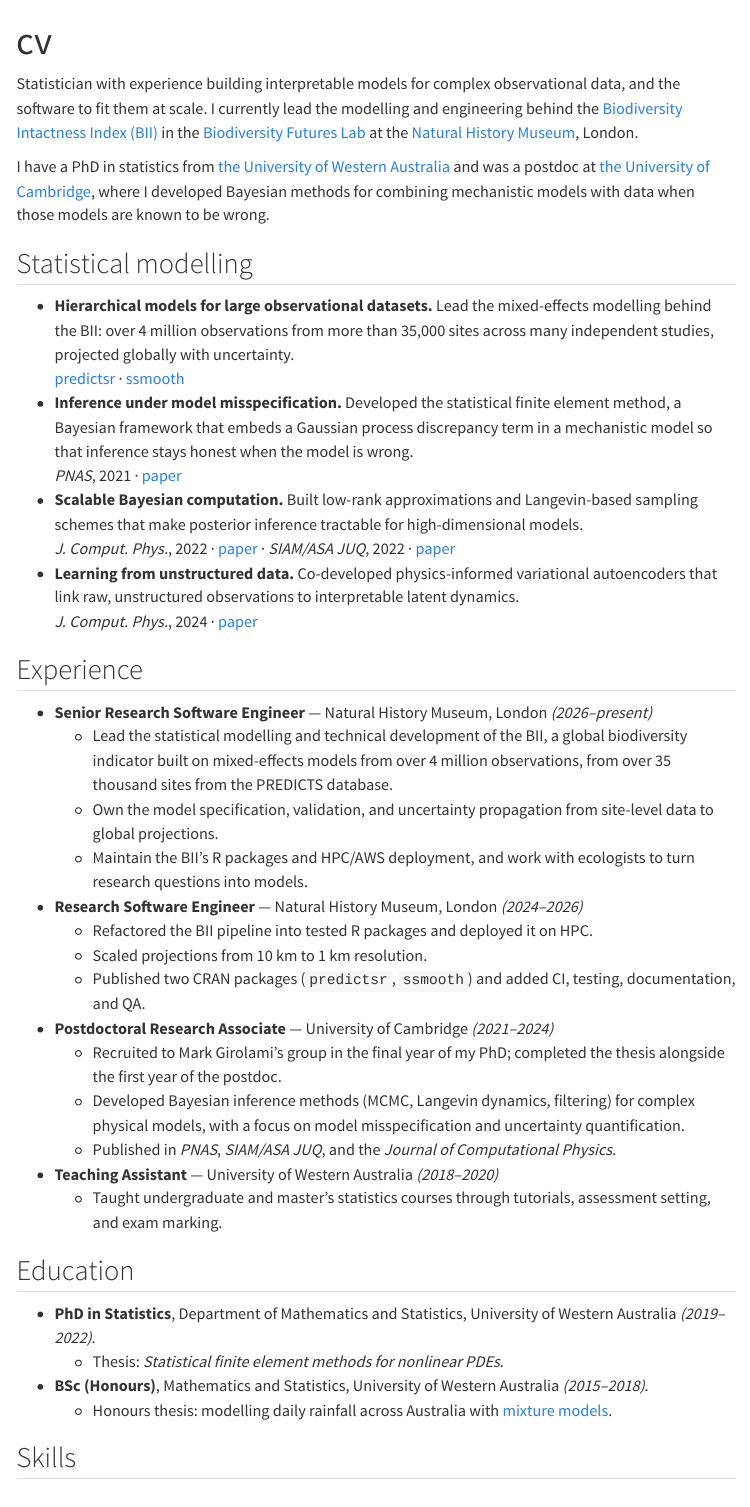
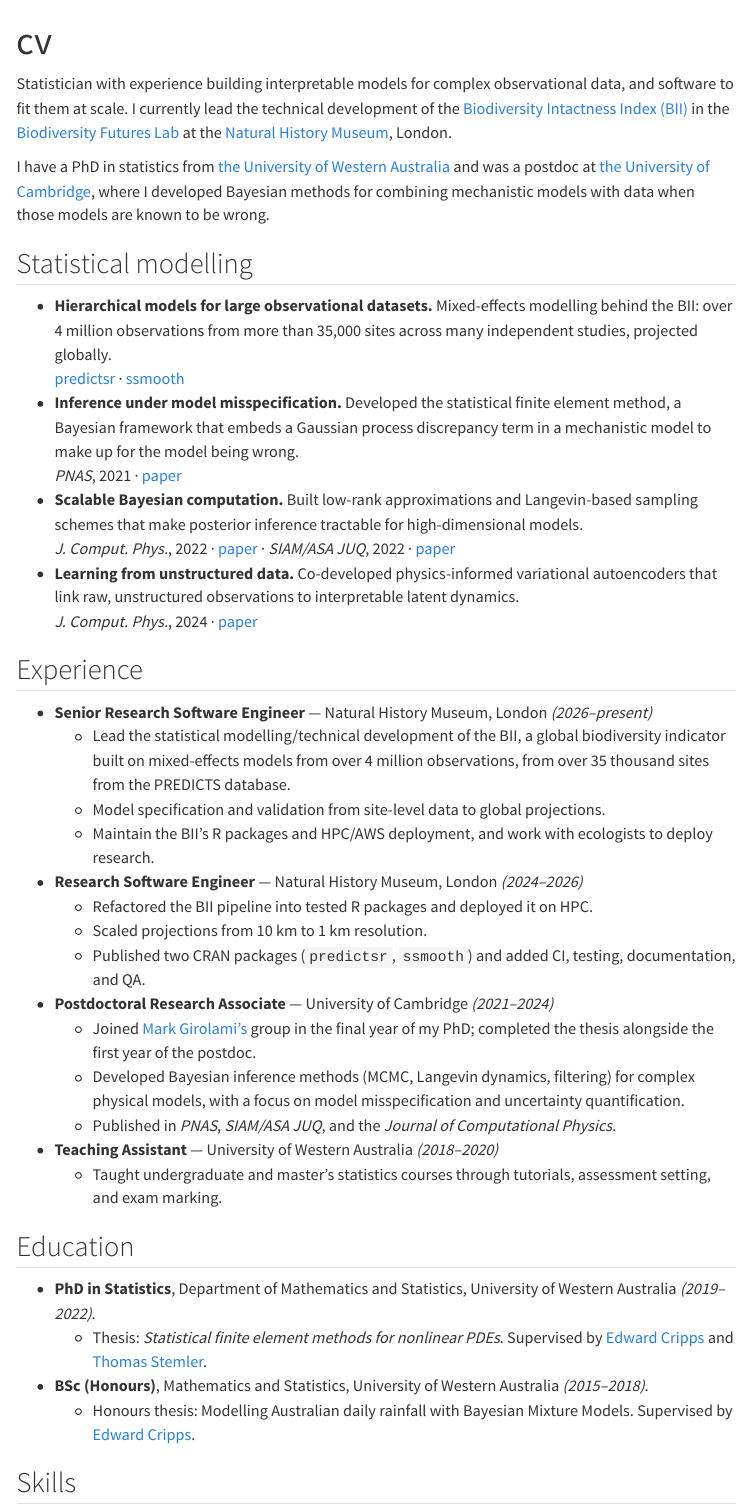
Before and after one commit to connor-duffin/connor-duffin.github.io, a Quarto document (cv.qmd): the page in a window 1100 px wide, from its top. Rendered offline with R 4.5, knitr and Pandoc in place of Quarto, with nearby package versions; menus at the side of the page are left out.

Commit message:
feat: less spray

```diff
--- a/cv.qmd
+++ b/cv.qmd
@@ -2,15 +2,15 @@
 title: "cv"
 ---
 
-Statistician with experience building interpretable models for complex observational data, and the software to fit them at scale. I currently lead the modelling and engineering behind the [Biodiversity Intactness Index (BII)](https://www.nhm.ac.uk/our-science/services/data/biodiversity-intactness-index.html) in the [Biodiversity Futures Lab](https://www.nhm.ac.uk/our-science/research/projects/predicts.html) at the [Natural History Museum](https://www.nhm.ac.uk), London.
+Statistician with experience building interpretable models for complex observational data, and software to fit them at scale. I currently lead the technical development of the [Biodiversity Intactness Index (BII)](https://www.nhm.ac.uk/our-science/services/data/biodiversity-intactness-index.html) in the [Biodiversity Futures Lab](https://www.nhm.ac.uk/our-science/research/projects/predicts.html) at the [Natural History Museum](https://www.nhm.ac.uk), London.
 
 I have a PhD in statistics from [the University of Western Australia](https://www.uwa.edu.au/) and was a postdoc at [the University of Cambridge](https://www.cam.ac.uk/), where I developed Bayesian methods for combining mechanistic models with data when those models are known to be wrong.
 
 ## Statistical modelling
 
-- **Hierarchical models for large observational datasets.** Lead the mixed-effects modelling behind the BII: over 4 million observations from more than 35,000 sites across many independent studies, projected globally with uncertainty.
+- **Hierarchical models for large observational datasets.** Mixed-effects modelling behind the BII: over 4 million observations from more than 35,000 sites across many independent studies, projected globally.
   [predictsr](https://github.com/Biodiversity-Futures-Lab/predictsr) · [ssmooth](https://github.com/Biodiversity-Futures-Lab/ssmooth)
-- **Inference under model misspecification.** Developed the statistical finite element method, a Bayesian framework that embeds a Gaussian process discrepancy term in a mechanistic model so that inference stays honest when the model is wrong.
+- **Inference under model misspecification.** Developed the statistical finite element method, a Bayesian framework that embeds a Gaussian process discrepancy term in a mechanistic model to make up for the model being wrong.
   *PNAS*, 2021 · [paper](https://doi.org/10.1073/pnas.2015006118)
 - **Scalable Bayesian computation.** Built low-rank approximations and Langevin-based sampling schemes that make posterior inference tractable for high-dimensional models.
   *J. Comput. Phys.*, 2022 · [paper](https://doi.org/10.1016/j.jcp.2022.111261) · *SIAM/ASA JUQ*, 2022 · [paper](https://doi.org/10.1137/21M1463094)
@@ -20,15 +20,15 @@ I have a PhD in statistics from [the University of Western Australia](https://ww
 ## Experience
 
 - **Senior Research Software Engineer** — Natural History Museum, London *(2026–present)*
-  * Lead the statistical modelling and technical development of the BII, a global biodiversity indicator built on mixed-effects models from over 4 million observations, from over 35 thousand sites from the PREDICTS database.
-  * Own the model specification, validation, and uncertainty propagation from site-level data to global projections.
-  * Maintain the BII's R packages and HPC/AWS deployment, and work with ecologists to turn research questions into models.
+  * Lead the statistical modelling/technical development of the BII, a global biodiversity indicator built on mixed-effects models from over 4 million observations, from over 35 thousand sites from the PREDICTS database.
+  * Model specification and validation from site-level data to global projections.
+  * Maintain the BII's R packages and HPC/AWS deployment, and work with ecologists to deploy research.
 - **Research Software Engineer** — Natural History Museum, London *(2024–2026)*
   * Refactored the BII pipeline into tested R packages and deployed it on HPC.
   * Scaled projections from 10 km to 1 km resolution.
   * Published two CRAN packages (`predictsr`, `ssmooth`) and added CI, testing, documentation, and QA.
 - **Postdoctoral Research Associate** — University of Cambridge *(2021–2024)*
-  * Recruited to Mark Girolami's group in the final year of my PhD; completed the thesis alongside the first year of the postdoc.
+  * Joined [Mark Girolami's](https://scholar.google.co.uk/citations?user=BSoawXwAAAAJ&hl=en) group in the final year of my PhD; completed the thesis alongside the first year of the postdoc.
   * Developed Bayesian inference methods (MCMC, Langevin dynamics, filtering) for complex physical models, with a focus on model misspecification and uncertainty quantification.
   * Published in *PNAS*, *SIAM/ASA JUQ*, and the *Journal of Computational Physics*.
 - **Teaching Assistant** — University of Western Australia *(2018–2020)*
@@ -37,9 +37,9 @@ I have a PhD in statistics from [the University of Western Australia](https://ww
 ## Education
 
 - **PhD in Statistics**, Department of Mathematics and Statistics, University of Western Australia *(2019–2022)*.
-  * Thesis: *Statistical finite element methods for nonlinear PDEs*.
+  * Thesis: *Statistical finite element methods for nonlinear PDEs*. Supervised by [Edward Cripps](https://research-repository.uwa.edu.au/en/persons/edward-cripps/) and [Thomas Stemler](https://research-repository.uwa.edu.au/en/persons/thomas-stemler/).
 - **BSc (Honours)**, Mathematics and Statistics, University of Western Australia *(2015–2018)*.
-  * Honours thesis: modelling daily rainfall across Australia with [mixture models](https://en.wikipedia.org/wiki/Mixture_model).
+  * Honours thesis: Modelling Australian daily rainfall with Bayesian Mixture Models. Supervised by [Edward Cripps](https://research-repository.uwa.edu.au/en/persons/edward-cripps/).
 
 ## Skills
 
```
Also changed, not shown: index.qmd (+2 -2 lines).
